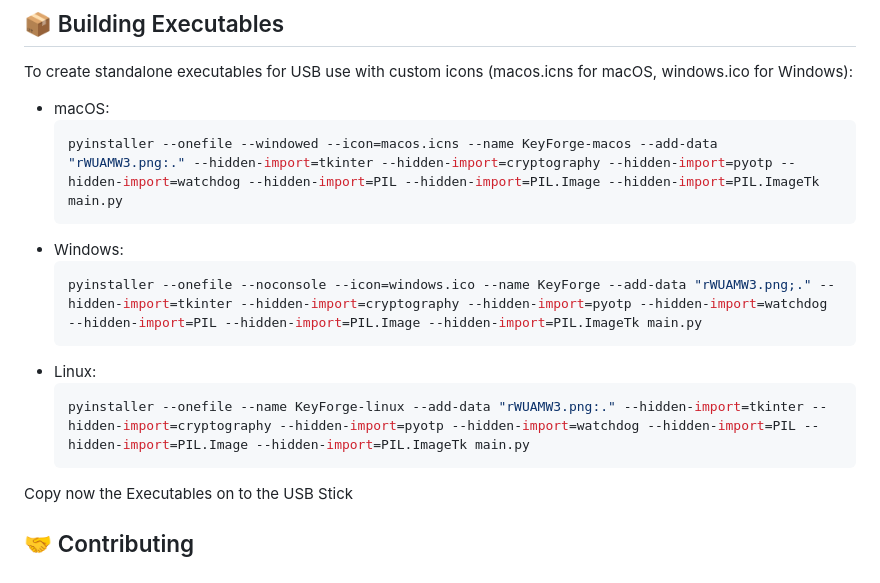
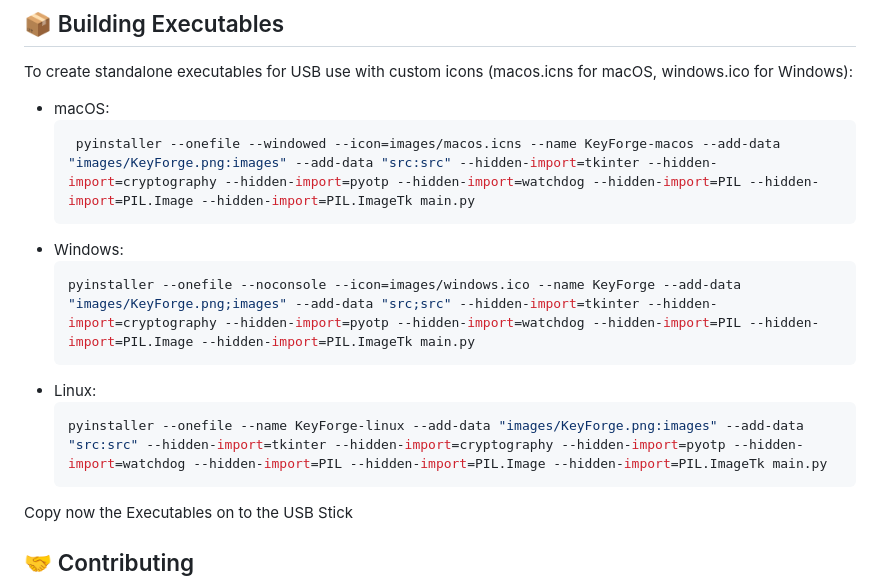
Before and after one commit to SimpliAj/KeyForge, a Markdown page: README.md, the part around the change. Drawn GitHub-style.

````diff
--- a/README.md
+++ b/README.md
@@ -70,15 +70,15 @@
 To create standalone executables for USB use with custom icons (macos.icns for macOS, windows.ico for Windows):
 - macOS:
   ```bash
-  pyinstaller --onefile --windowed --icon=macos.icns --name KeyForge-macos --add-data "rWUAMW3.png:." --hidden-import=tkinter --hidden-import=cryptography --hidden-import=pyotp --hidden-import=watchdog --hidden-import=PIL --hidden-import=PIL.Image --hidden-import=PIL.ImageTk main.py
+   pyinstaller --onefile --windowed --icon=images/macos.icns --name KeyForge-macos --add-data "images/KeyForge.png:images" --add-data "src:src" --hidden-import=tkinter --hidden-import=cryptography --hidden-import=pyotp --hidden-import=watchdog --hidden-import=PIL --hidden-import=PIL.Image --hidden-import=PIL.ImageTk main.py
   ```
 - Windows:
   ```bash
-  pyinstaller --onefile --noconsole --icon=windows.ico --name KeyForge --add-data "rWUAMW3.png;." --hidden-import=tkinter --hidden-import=cryptography --hidden-import=pyotp --hidden-import=watchdog --hidden-import=PIL --hidden-import=PIL.Image --hidden-import=PIL.ImageTk main.py
+  pyinstaller --onefile --noconsole --icon=images/windows.ico --name KeyForge --add-data "images/KeyForge.png;images" --add-data "src;src" --hidden-import=tkinter --hidden-import=cryptography --hidden-import=pyotp --hidden-import=watchdog --hidden-import=PIL --hidden-import=PIL.Image --hidden-import=PIL.ImageTk main.py
   ```
 - Linux:
   ```bash
-  pyinstaller --onefile --name KeyForge-linux --add-data "rWUAMW3.png:." --hidden-import=tkinter --hidden-import=cryptography --hidden-import=pyotp --hidden-import=watchdog --hidden-import=PIL --hidden-import=PIL.Image --hidden-import=PIL.ImageTk main.py
+  pyinstaller --onefile --name KeyForge-linux --add-data "images/KeyForge.png:images" --add-data "src:src" --hidden-import=tkinter --hidden-import=cryptography --hidden-import=pyotp --hidden-import=watchdog --hidden-import=PIL --hidden-import=PIL.Image --hidden-import=PIL.ImageTk main.py
   ```
 Copy now the Executables on to the USB Stick
 
````
